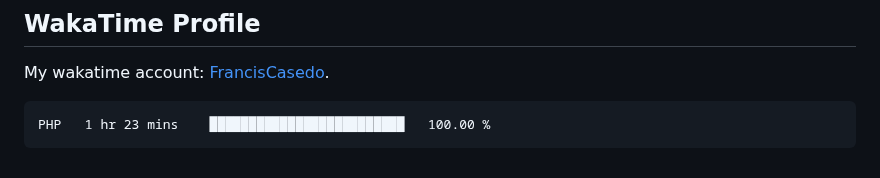
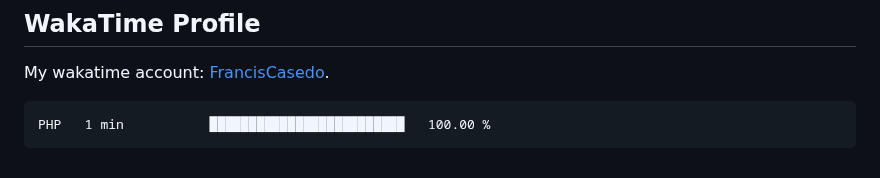
Before and after one commit to FrancisCasedo/WD-Finals, a Markdown page: readme.md, the part around the change. Rendered like a GitHub page.

Commit message:
Updated waka-readme graph with new metrics

````diff
--- a/readme.md
+++ b/readme.md
@@ -127,7 +127,7 @@ My wakatime account: [FrancisCasedo](https://wakatime.com/@FrancisCasedo).
  <!--START_SECTION:waka-->
 
 ```txt
-PHP   1 hr 23 mins    █████████████████████████   100.00 %
+PHP   1 min           █████████████████████████   100.00 %
 ```
 
 <!--END_SECTION:waka-->
````
